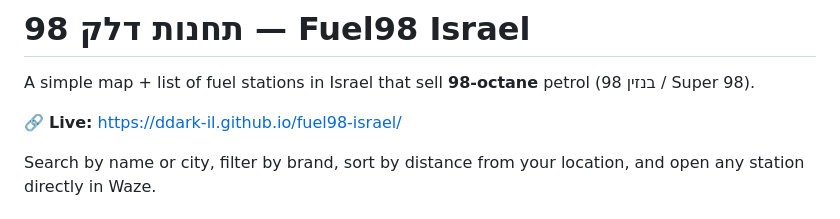
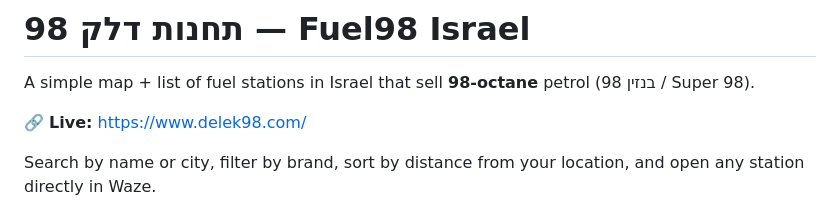
Before and after one commit to ddark-il/fuel98-israel, a Markdown page: README.md, the part around the change. Rendered like a GitHub page.

Commit message:
Update live link to custom domain (www.delek98.com)
Co-Authored-By: Claude Opus 4.8 <noreply@anthropic.com>

```diff
--- a/README.md
+++ b/README.md
@@ -2,7 +2,7 @@
 
 A simple map + list of fuel stations in Israel that sell **98-octane** petrol (בנזין 98 / Super 98).
 
-🔗 **Live:** https://ddark-il.github.io/fuel98-israel/
+🔗 **Live:** https://www.delek98.com/
 
 Search by name or city, filter by brand, sort by distance from your location, and open any station directly in Waze.
 
```
